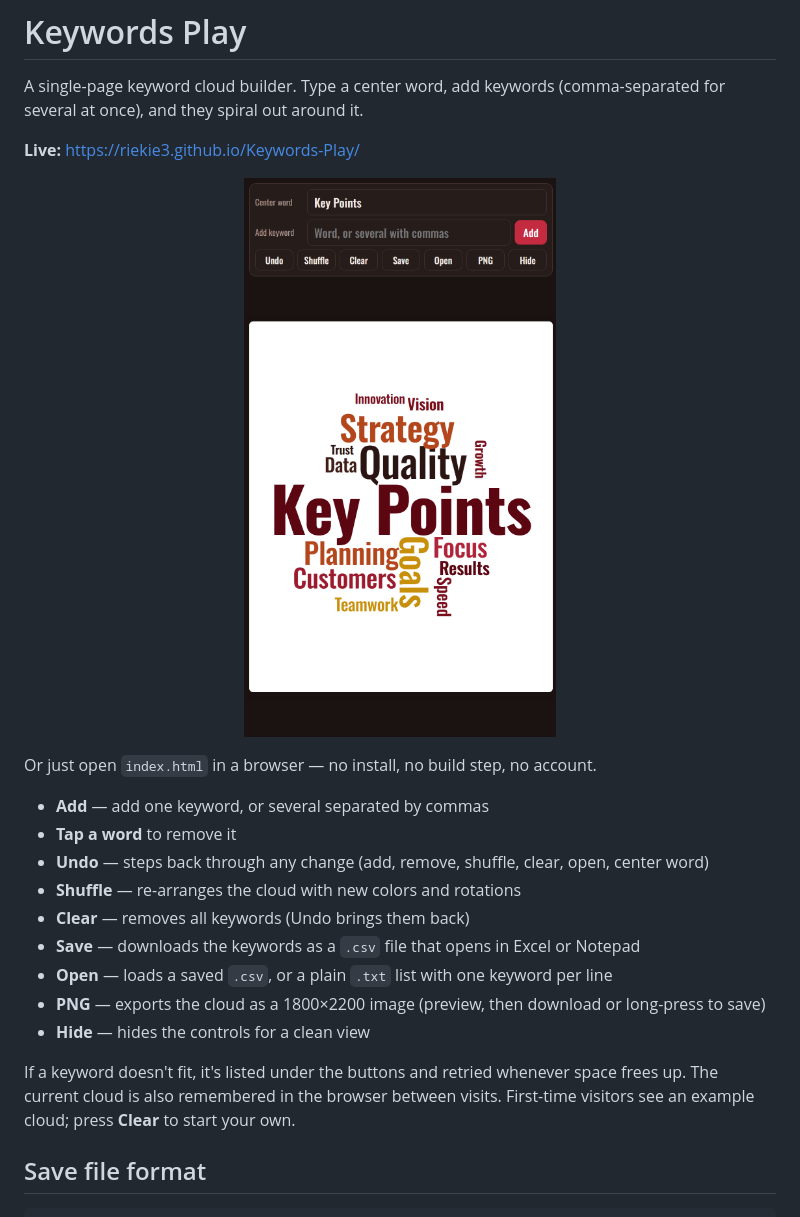
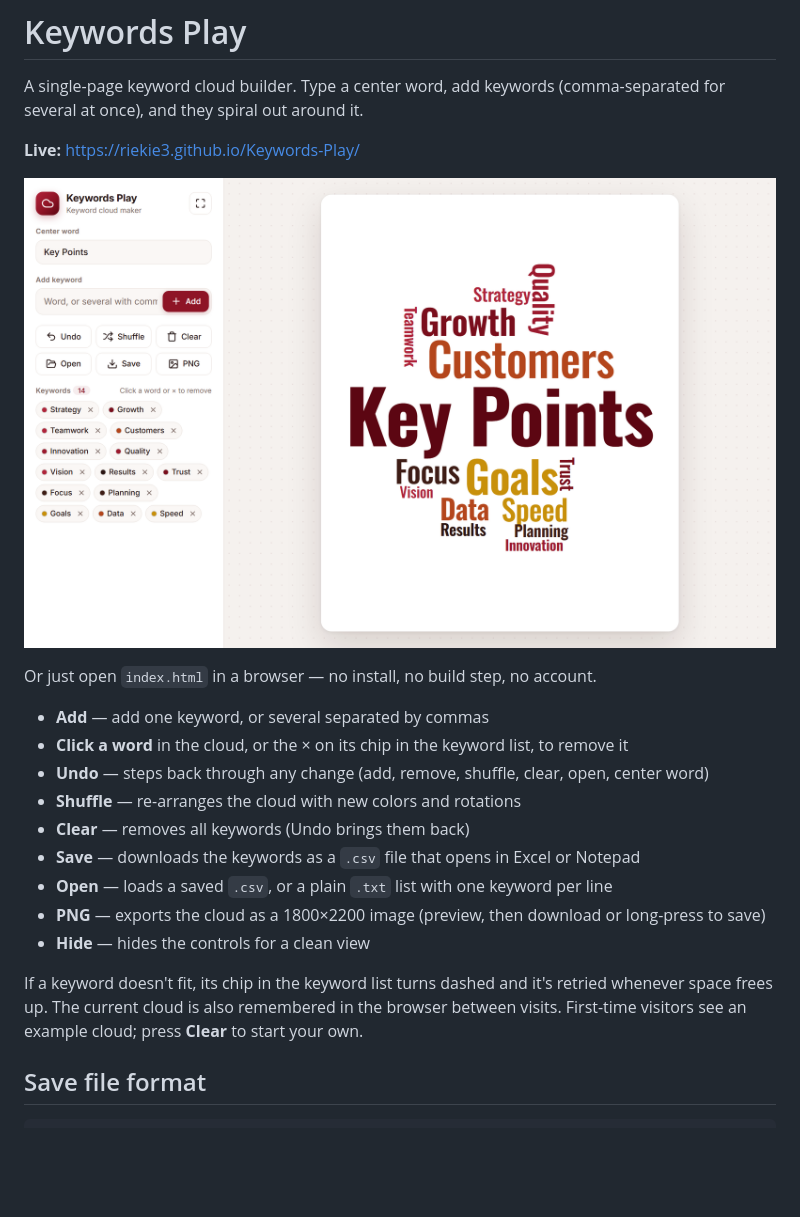
Before and after one commit to Riekie3/Keywords-Play, a Markdown page: README.md, the part around the change. Rendered like a GitHub page; pictures changed too: docs/screenshot.png; blank space fills up the shorter version.

```diff
--- a/README.md
+++ b/README.md
@@ -4,12 +4,12 @@ A single-page keyword cloud builder. Type a center word, add keywords (comma-sep
 
 **Live:** https://riekie3.github.io/Keywords-Play/
 
-<p align="center"><a href="https://riekie3.github.io/Keywords-Play/"><img src="docs/screenshot.png" alt="Keywords Play screenshot: an example cloud around the center word Key Points" width="360"></a></p>
+<p align="center"><a href="https://riekie3.github.io/Keywords-Play/"><img src="docs/screenshot.png" alt="Keywords Play screenshot: an example cloud around the center word Key Points" width="820"></a></p>
 
 Or just open `index.html` in a browser — no install, no build step, no account.
 
 - **Add** — add one keyword, or several separated by commas
-- **Tap a word** to remove it
+- **Click a word** in the cloud, or the × on its chip in the keyword list, to remove it
 - **Undo** — steps back through any change (add, remove, shuffle, clear, open, center word)
 - **Shuffle** — re-arranges the cloud with new colors and rotations
 - **Clear** — removes all keywords (Undo brings them back)
@@ -18,7 +18,7 @@ Or just open `index.html` in a browser — no install, no build step, no account
 - **PNG** — exports the cloud as a 1800×2200 image (preview, then download or long-press to save)
 - **Hide** — hides the controls for a clean view
 
-If a keyword doesn't fit, it's listed under the buttons and retried whenever space frees up.
+If a keyword doesn't fit, its chip in the keyword list turns dashed and it's retried whenever space frees up.
 The current cloud is also remembered in the browser between visits. First-time visitors see an example cloud; press **Clear** to start your own.
 
 ## Save file format
```
Also changed, not shown: 1 other file.
